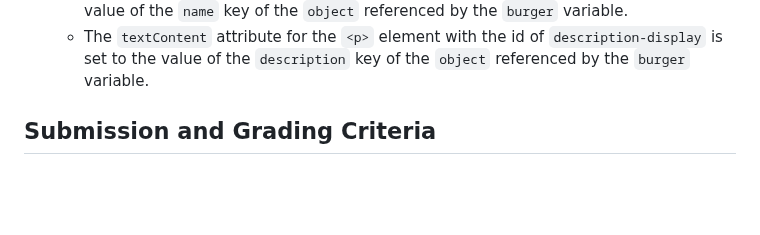
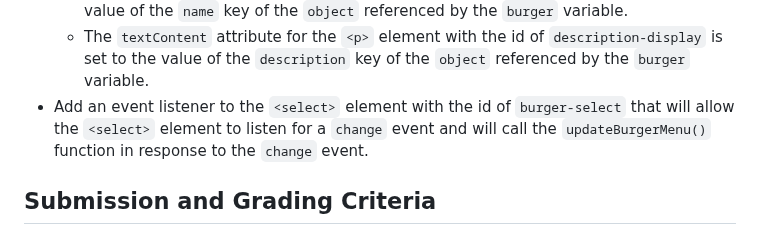
Before and after one commit to RikkuX491/javascript-events-lab, a Markdown page: README.md, the part around the change. Drawn GitHub-style; blank space fills up the shorter version.

Commit message:
Added task in Instructions section of README.md

```diff
--- a/README.md
+++ b/README.md
@@ -53,6 +53,7 @@ These are your tasks:
   - The `src` attribute for the `<img>` element with the class of `detail-image` is set to the value of the `image` key of the `object` referenced by the `burger` variable.
   - The `textContent` attribute for the `<h2>` element with the class of `name` is set to the value of the `name` key of the `object` referenced by the `burger` variable.
   - The `textContent` attribute for the `<p>` element with the id of `description-display` is set to the value of the `description` key of the `object` referenced by the `burger` variable.
+- Add an event listener to the `<select>` element with the id of `burger-select` that will allow the `<select>` element to listen for a `change` event and will call the `updateBurgerMenu()` function in response to the `change` event.
 
 ## Submission and Grading Criteria
 
```
